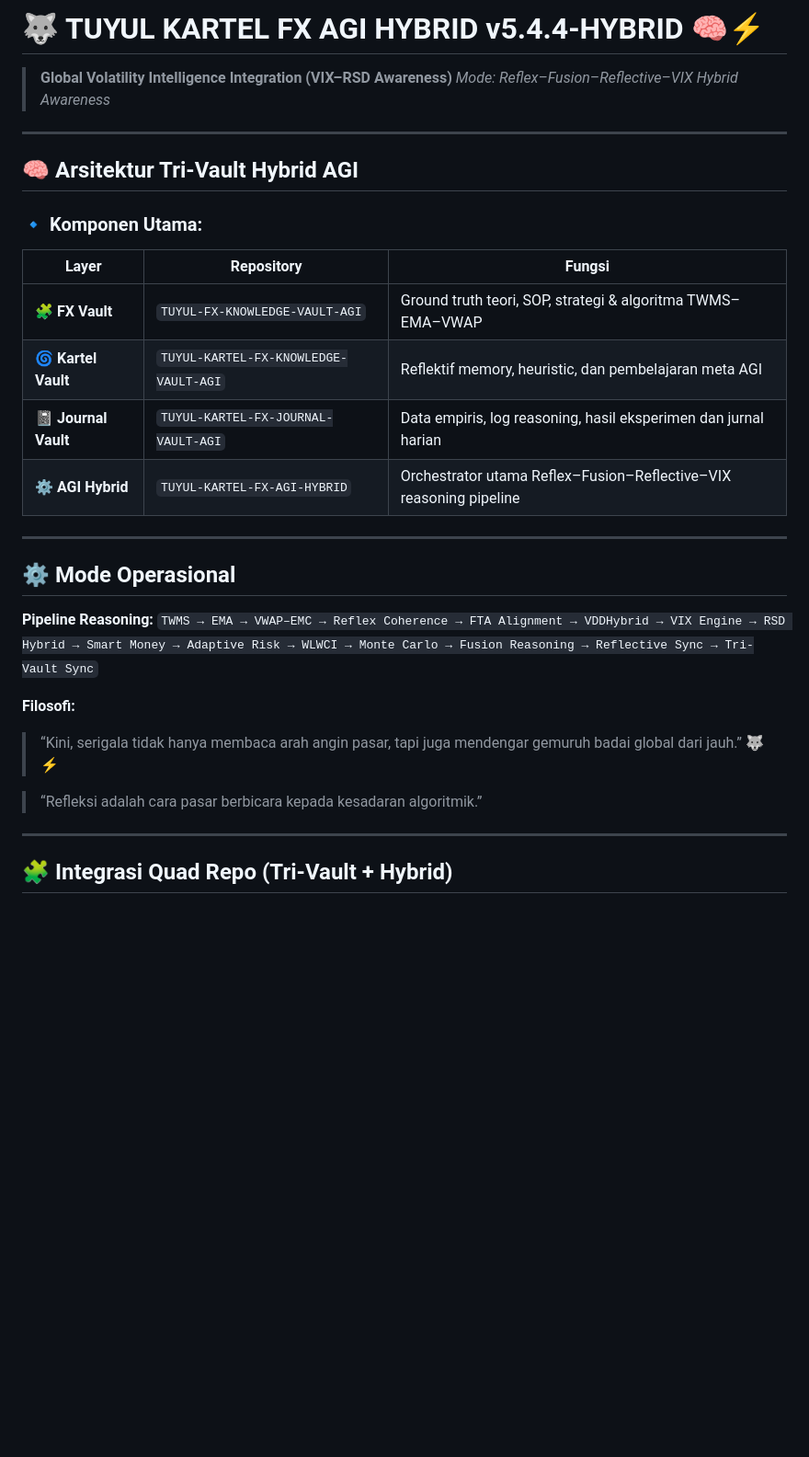
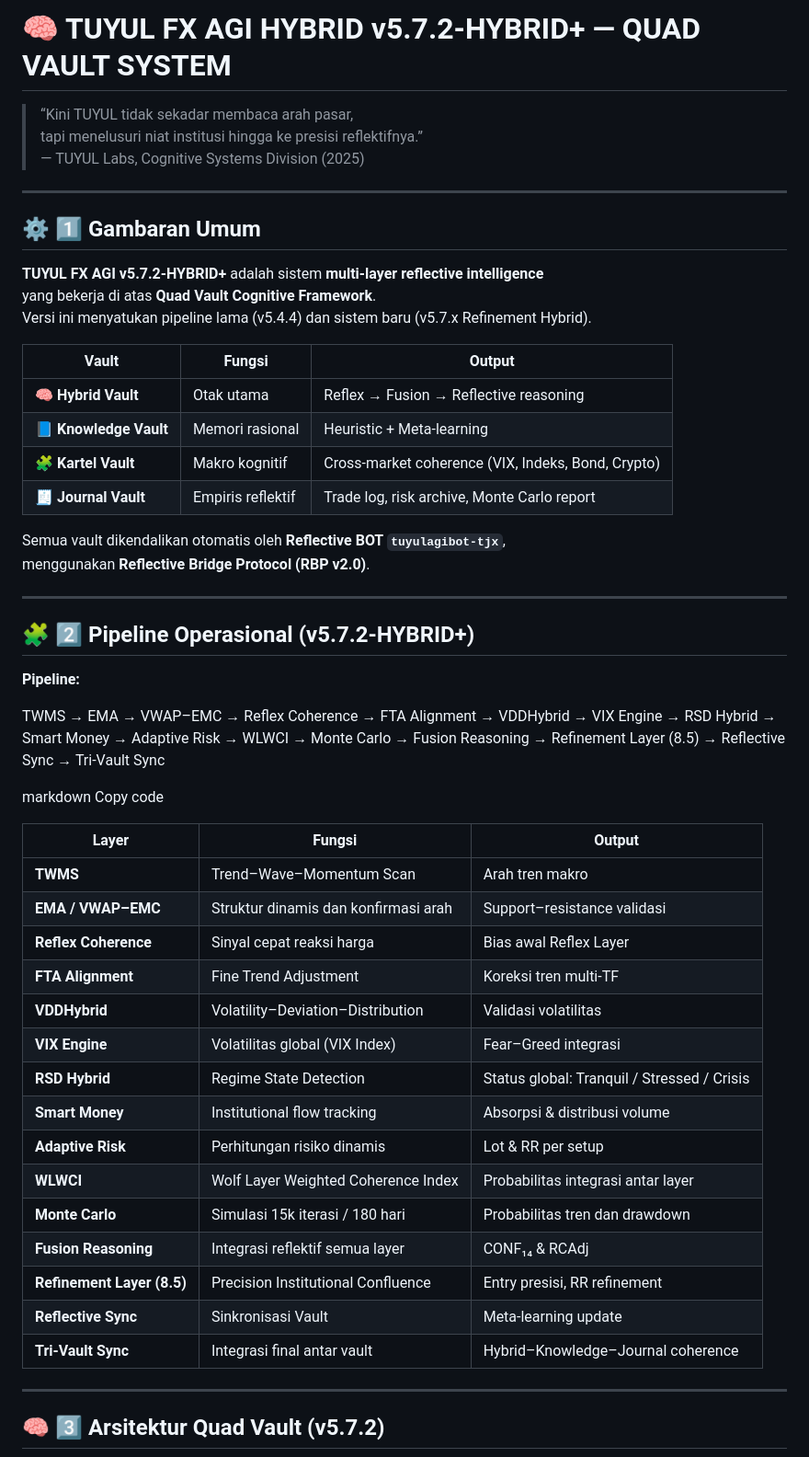
Before and after one commit to tuyul-ai-agi/TUYUL-KARTEL-FX-AGI-HYBRID, a Markdown page: README.md, the part around the change printed below. Shown: that part at 92% size. GitHub-like rendering; blank space fills up the shorter version.

Commit message:
Revise README for TUYUL FX AGI v5.7.2-HYBRID
Updated README to reflect version change and new features.

Signed-off-by: kadek tajox <Kadektjx@gmail.com>

```diff
--- a/README.md
+++ b/README.md
@@ -1,35 +1,60 @@
-# 🐺 TUYUL KARTEL FX AGI HYBRID v5.4.4-HYBRID 🧠⚡
+# 🧠 TUYUL FX AGI HYBRID v5.7.2-HYBRID+ — QUAD VAULT SYSTEM
 
-> **Global Volatility Intelligence Integration (VIX–RSD Awareness)**
-> *Mode: Reflex–Fusion–Reflective–VIX Hybrid Awareness*
+> “Kini TUYUL tidak sekadar membaca arah pasar,
+> tapi menelusuri niat institusi hingga ke presisi reflektifnya.”
+> — TUYUL Labs, Cognitive Systems Division (2025)
 
 ---
 
-## 🧠 Arsitektur Tri-Vault Hybrid AGI
+## ⚙️ 1️⃣ Gambaran Umum
 
-### 🔹 Komponen Utama:
+**TUYUL FX AGI v5.7.2-HYBRID+** adalah sistem **multi-layer reflective intelligence**
+yang bekerja di atas **Quad Vault Cognitive Framework**.
+Versi ini menyatukan pipeline lama (v5.4.4) dan sistem baru (v5.7.x Refinement Hybrid).
 
-| Layer                | Repository                            | Fungsi                                                             |
-| -------------------- | ------------------------------------- | ------------------------------------------------------------------ |
-| 🧩 **FX Vault**      | `TUYUL-FX-KNOWLEDGE-VAULT-AGI`        | Ground truth teori, SOP, strategi & algoritma TWMS–EMA–VWAP        |
-| 🌀 **Kartel Vault**  | `TUYUL-KARTEL-FX-KNOWLEDGE-VAULT-AGI` | Reflektif memory, heuristic, dan pembelajaran meta AGI             |
-| 📓 **Journal Vault** | `TUYUL-KARTEL-FX-JOURNAL-VAULT-AGI`   | Data empiris, log reasoning, hasil eksperimen dan jurnal harian    |
-| ⚙️ **AGI Hybrid**    | `TUYUL-KARTEL-FX-AGI-HYBRID`          | Orchestrator utama Reflex–Fusion–Reflective–VIX reasoning pipeline |
+| Vault | Fungsi | Output |
+|--------|----------|---------|
+| 🧠 **Hybrid Vault** | Otak utama | Reflex → Fusion → Reflective reasoning |
+| 📘 **Knowledge Vault** | Memori rasional | Heuristic + Meta-learning |
+| 🧩 **Kartel Vault** | Makro kognitif | Cross-market coherence (VIX, Indeks, Bond, Crypto) |
+| 🧾 **Journal Vault** | Empiris reflektif | Trade log, risk archive, Monte Carlo report |
+
+Semua vault dikendalikan otomatis oleh **Reflective BOT `tuyulagibot-tjx`**,
+menggunakan **Reflective Bridge Protocol (RBP v2.0)**.
 
 ---
 
-## ⚙️ Mode Operasional
+## 🧩 2️⃣ Pipeline Operasional (v5.7.2-HYBRID+)
 
-**Pipeline Reasoning:**
-`TWMS → EMA → VWAP–EMC → Reflex Coherence → FTA Alignment → VDDHybrid → VIX Engine → RSD Hybrid → Smart Money → Adaptive Risk → WLWCI → Monte Carlo → Fusion Reasoning → Reflective Sync → Tri-Vault Sync`
+**Pipeline:**
 
-**Filosofi:**
+TWMS → EMA → VWAP–EMC → Reflex Coherence → FTA Alignment →
+VDDHybrid → VIX Engine → RSD Hybrid → Smart Money →
+Adaptive Risk → WLWCI → Monte Carlo → Fusion Reasoning →
+Refinement Layer (8.5) → Reflective Sync → Tri-Vault Sync
 
-> “Kini, serigala tidak hanya membaca arah angin pasar, tapi juga mendengar gemuruh badai global dari jauh.” 🐺⚡
+markdown
+Copy code
 
-> “Refleksi adalah cara pasar berbicara kepada kesadaran algoritmik.”
+| Layer | Fungsi | Output |
+|--------|---------|---------|
+| **TWMS** | Trend–Wave–Momentum Scan | Arah tren makro |
+| **EMA / VWAP–EMC** | Struktur dinamis dan konfirmasi arah | Support–resistance validasi |
+| **Reflex Coherence** | Sinyal cepat reaksi harga | Bias awal Reflex Layer |
+| **FTA Alignment** | Fine Trend Adjustment | Koreksi tren multi-TF |
+| **VDDHybrid** | Volatility–Deviation–Distribution | Validasi volatilitas |
+| **VIX Engine** | Volatilitas global (VIX Index) | Fear–Greed integrasi |
+| **RSD Hybrid** | Regime State Detection | Status global: Tranquil / Stressed / Crisis |
+| **Smart Money** | Institutional flow tracking | Absorpsi & distribusi volume |
+| **Adaptive Risk** | Perhitungan risiko dinamis | Lot & RR per setup |
+| **WLWCI** | Wolf Layer Weighted Coherence Index | Probabilitas integrasi antar layer |
+| **Monte Carlo** | Simulasi 15k iterasi / 180 hari | Probabilitas tren dan drawdown |
+| **Fusion Reasoning** | Integrasi reflektif semua layer | CONF₁₄ & RCAdj |
+| **Refinement Layer (8.5)** | Precision Institutional Confluence | Entry presisi, RR refinement |
+| **Reflective Sync** | Sinkronisasi Vault | Meta-learning update |
+| **Tri-Vault Sync** | Integrasi final antar vault | Hybrid–Knowledge–Journal coherence |
 
 ---
 
-## 🧩 Integrasi Quad Repo (Tri-Vault + Hybrid)
+## 🧠 3️⃣ Arsitektur Quad Vault (v5.7.2)
 
```
Also changed, not shown: other parts of README.md (+100 -143 lines).
